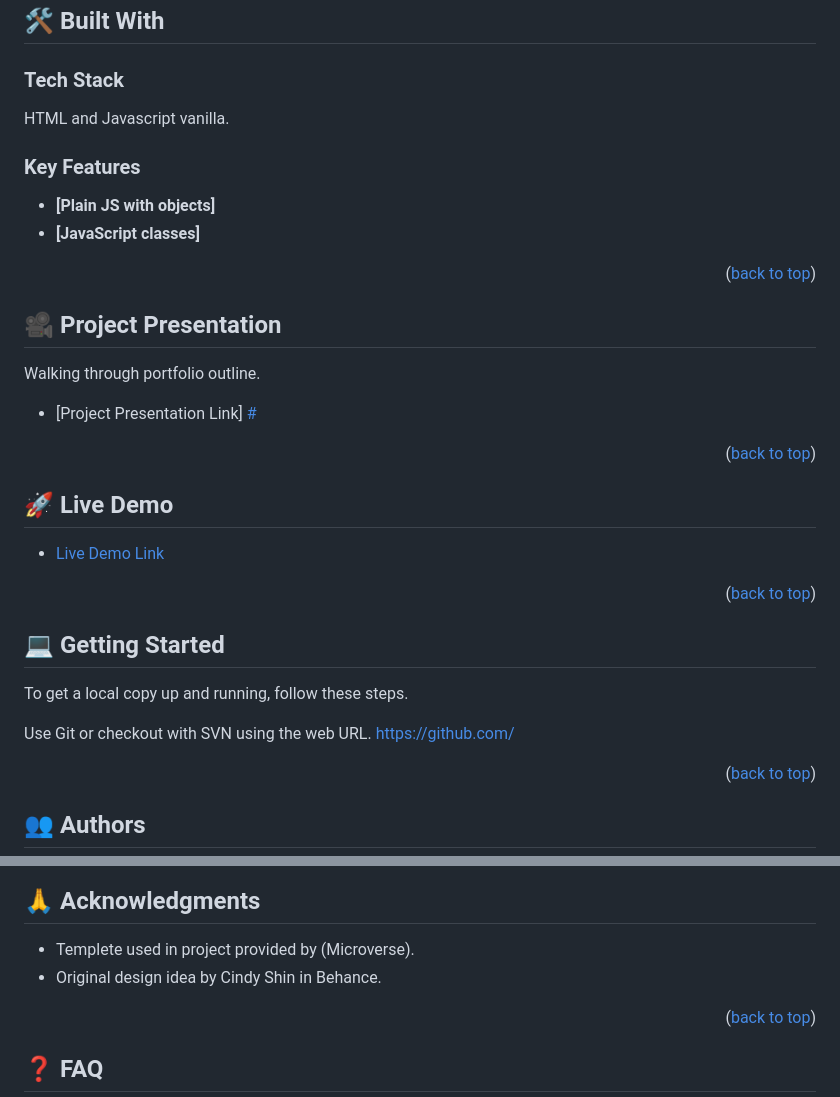
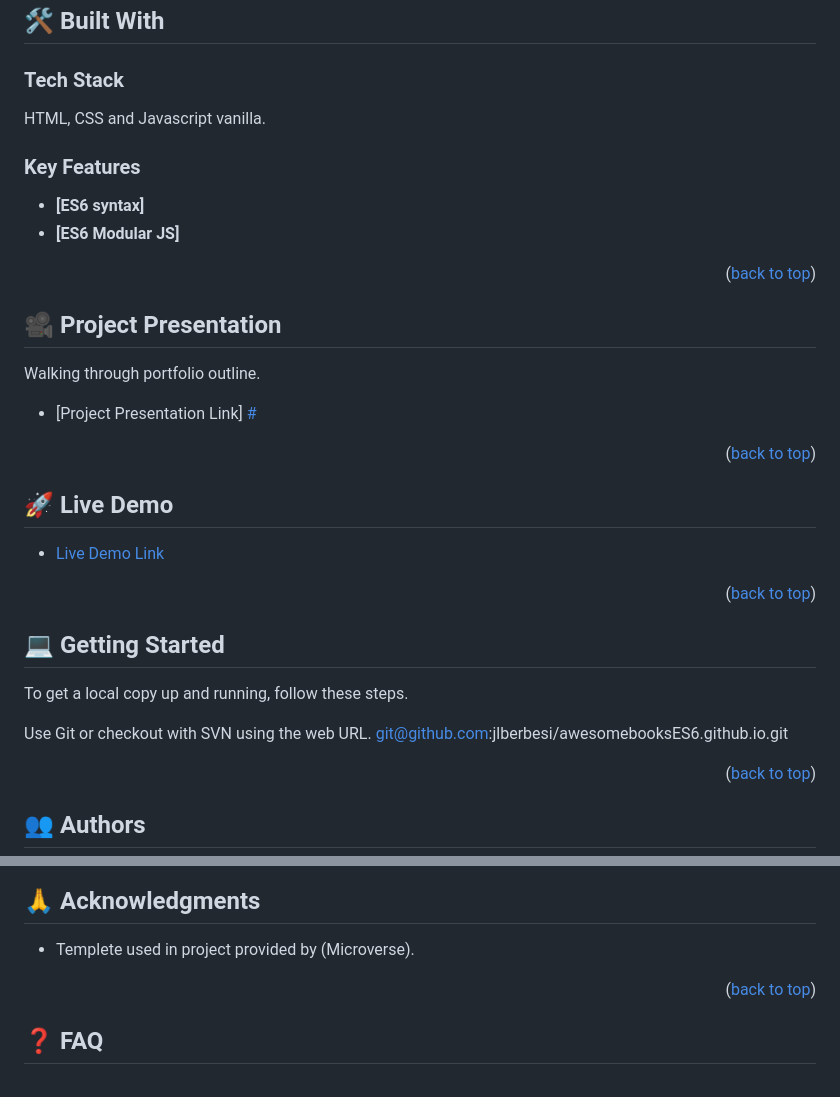
Before and after one commit to jlberbesi/awesomebooksES6.github.io, a Markdown page: README.md, 2 parts joined by grey strips. Drawn GitHub-style.

Commit message:
Add updates in the README file

```diff
--- a/README.md
+++ b/README.md
@@ -38,15 +38,14 @@
 
 ### Tech Stack <a name="tech-stack"></a>
 
-HTML and Javascript vanilla.
+HTML, CSS and Javascript vanilla.
 
 <!-- Features -->
 
 ### Key Features <a name="key-features"></a>
 
-- **[Plain JS with objects]**
-- **[JavaScript classes]**
-
+- **[ES6 syntax]**
+- **[ES6 Modular JS]**
 
 <p align="right">(<a href="#readme-top">back to top</a>)</p>
 
@@ -75,7 +74,7 @@ Walking through portfolio outline.
 To get a local copy up and running, follow these steps.
 
 Use Git or checkout with SVN using the web URL.
-https://github.com/
+git@github.com:jlberbesi/awesomebooksES6.github.io.git
 
 
 <p align="right">(<a href="#readme-top">back to top</a>)</p>
@@ -124,7 +123,6 @@ Give a ⭐️ if you like this project!
 ## 🙏 Acknowledgments <a name="acknowledgements"></a>
 
 - Templete used in project provided by (Microverse).
-- Original design idea by Cindy Shin in Behance.
 
 <p align="right">(<a href="#readme-top">back to top</a>)</p>
 
```
Also changed, not shown: other parts of README.md (+1 -1 lines).
